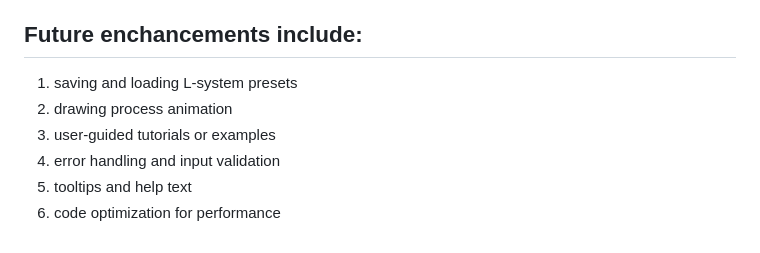
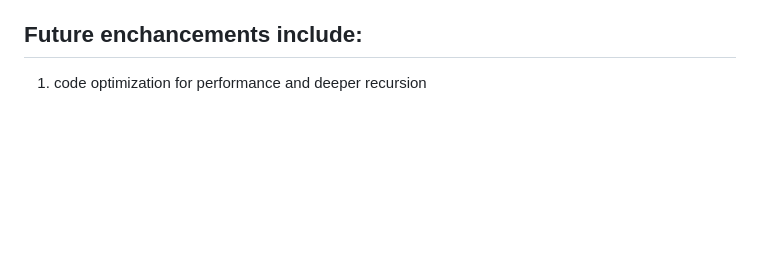
Before and after one commit to hunorg/L-System-Studio, a Markdown page: README.md, the part around one of its changes. GitHub-like rendering; blank space fills up the shorter version.

```diff
--- a/README.md
+++ b/README.md
@@ -76,9 +78,4 @@ contributions are welcome! If you'd like to contribute, please fork the reposito
 
 ## Future enchancements include:
 
-1. saving and loading L-system presets
-3. drawing process animation
-4. user-guided tutorials or examples
-5. error handling and input validation
-6. tooltips and help text
-7. code optimization for performance
+1. code optimization for performance and deeper recursion
```
Also changed, not shown: other parts of README.md (+2 -0 lines).
